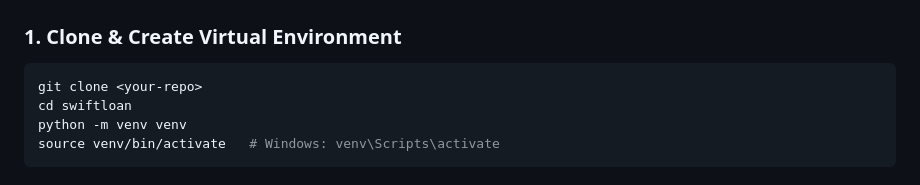
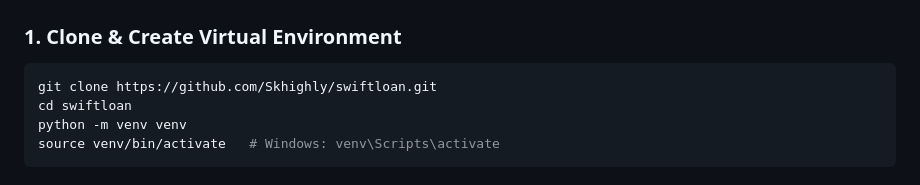
Before and after one commit to Skhighly/swiftloan, a Markdown page: README.md, the part around the change. Rendered like a GitHub page.

````diff
--- a/README.md
+++ b/README.md
@@ -28,7 +28,7 @@ swiftloan/
 
 ### 1. Clone & Create Virtual Environment
 ```bash
-git clone <your-repo>
+git clone https://github.com/Skhighly/swiftloan.git
 cd swiftloan
 python -m venv venv
 source venv/bin/activate   # Windows: venv\Scripts\activate
````
